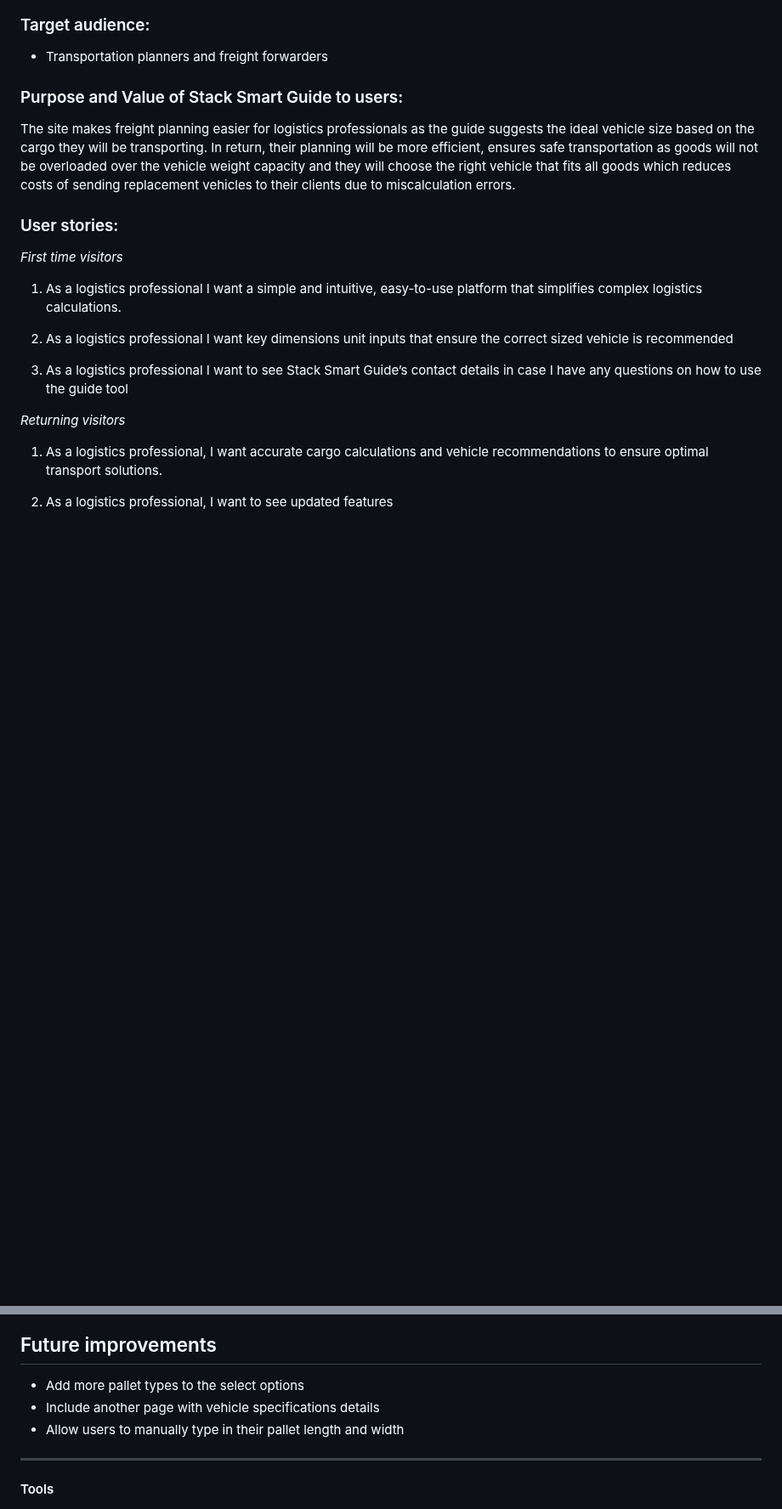
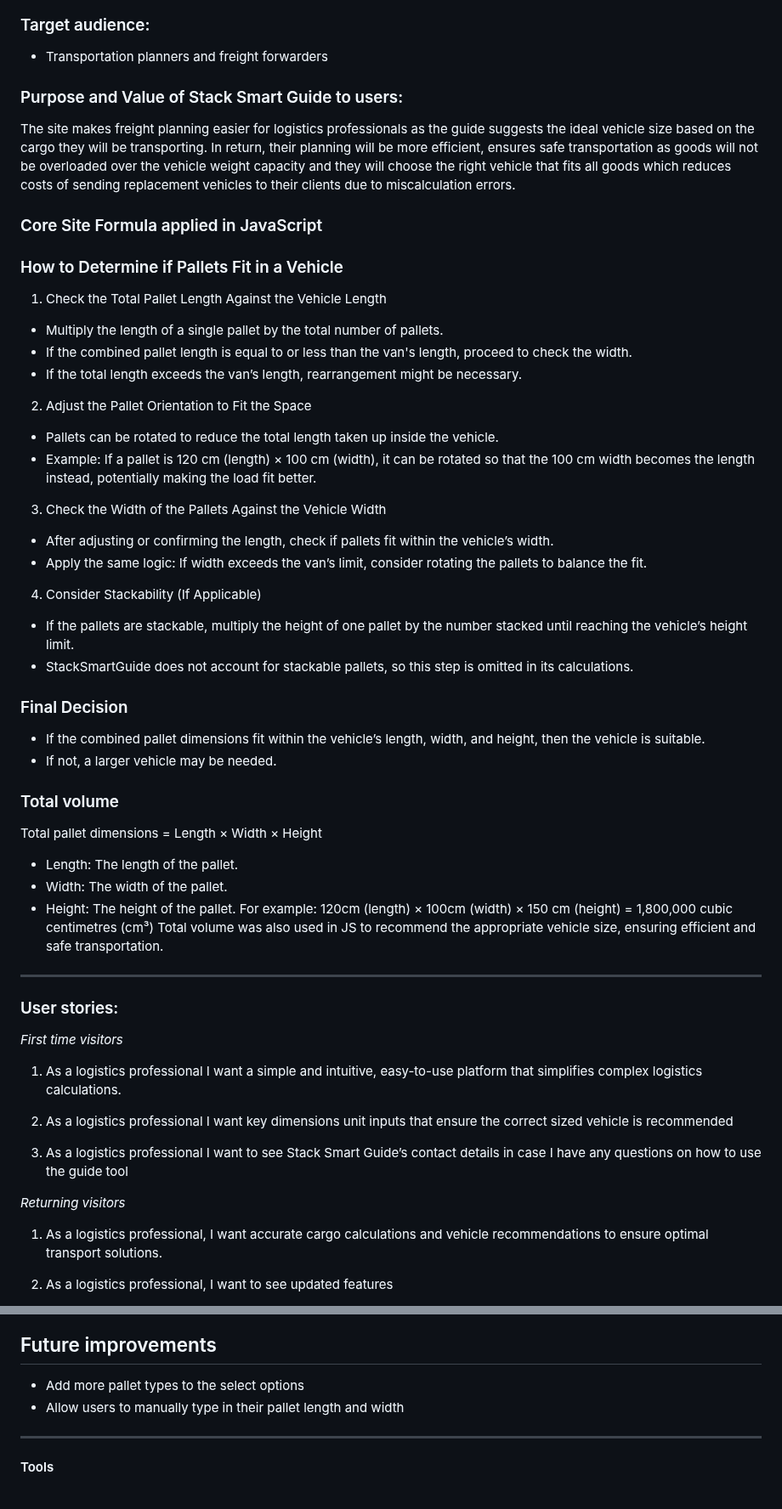
Before and after one commit to MunasheMuk2/StackSmartGuide, a Markdown page: README.md, 2 parts joined by grey strips. Shown at 85% size. Rendered like a GitHub page; blank space fills up the shorter version.

Commit message:
Add javascript formula in readme

```diff
--- a/README.md
+++ b/README.md
@@ -14,6 +14,48 @@ The site can be accessed by this [link](https://munashemuk2.github.io/StackSmart
 ### Purpose and Value of Stack Smart Guide to users:
 
 The site makes freight planning easier for logistics professionals as the guide suggests the ideal vehicle size based on the cargo they will be transporting.  In return, their planning will be more efficient, ensures safe transportation as goods will not be overloaded over the vehicle weight capacity and they will choose the right vehicle that fits all goods which reduces costs of sending replacement vehicles to their clients due to miscalculation errors.
+
+### Core Site Formula applied in JavaScript
+
+ ### How to Determine if Pallets Fit in a Vehicle
+
+ 1.	Check the Total Pallet Length Against the Vehicle Length
+
+- Multiply the length of a single pallet by the total number of pallets.
+- If the combined pallet length is equal to or less than the van's length, proceed to check the width.
+- If the total length exceeds the van’s length, rearrangement might be necessary.
+
+2.	Adjust the Pallet Orientation to Fit the Space
+
+- Pallets can be rotated to reduce the total length taken up inside the vehicle.
+- Example: If a pallet is 120 cm (length) × 100 cm (width), it can be rotated so that the 100 cm width becomes the length instead, potentially making the load fit better.
+
+3.	Check the Width of the Pallets Against the Vehicle Width
+
+- After adjusting or confirming the length, check if pallets fit within the vehicle’s width.
+- Apply the same logic: If width exceeds the van’s limit, consider rotating the pallets to balance the fit.
+
+4.	Consider Stackability (If Applicable)
+
+- If the pallets are stackable, multiply the height of one pallet by the number stacked until reaching the vehicle’s height limit.
+- StackSmartGuide does not account for stackable pallets, so this step is omitted in its calculations.
+
+### Final Decision
+
+- If the combined pallet dimensions fit within the vehicle’s length, width, and height, then the vehicle is suitable.
+- If not, a larger vehicle may be needed.
+
+### Total volume
+
+Total pallet dimensions = Length × Width × Height
+-	Length: The length of the pallet.
+-	Width: The width of the pallet.
+-	Height: The height of the pallet.
+For example:
+120cm (length) × 100cm (width) × 150 cm (height) = 1,800,000 cubic centimetres (cm³)
+Total volume was also used in JS to recommend the appropriate vehicle size, ensuring efficient and safe transportation.
+
+---
 
 ### User stories:
 
@@ -141,7 +183,6 @@ In order to make a local copy of this project clone it in your IDE Terminal usin
 
 ## Future improvements
 - Add more pallet types to the select options
-- Include another page with vehicle specifications details
 - Allow users to manually type in their pallet length and width
 
 ---
```
